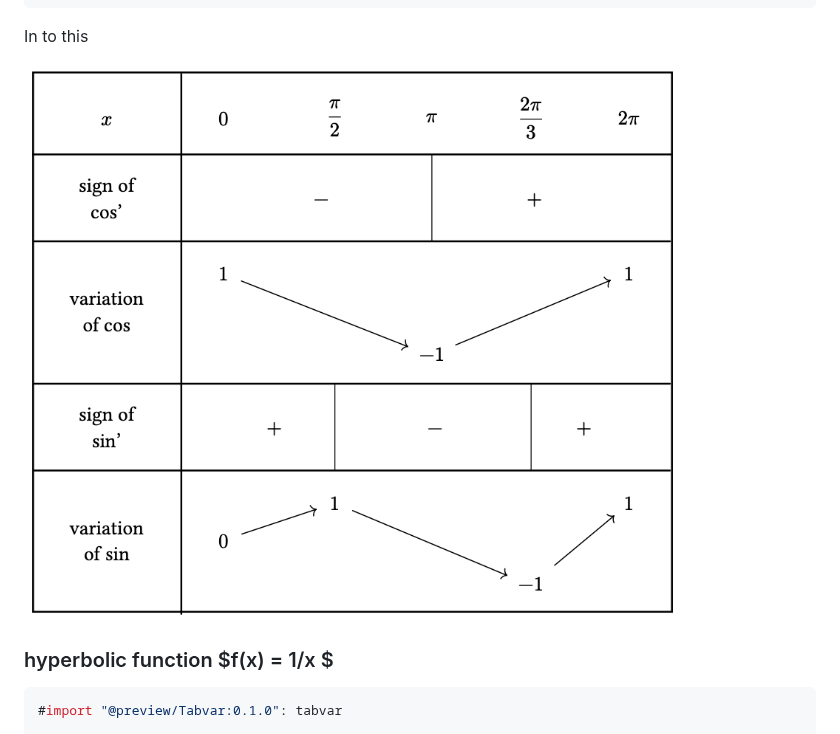
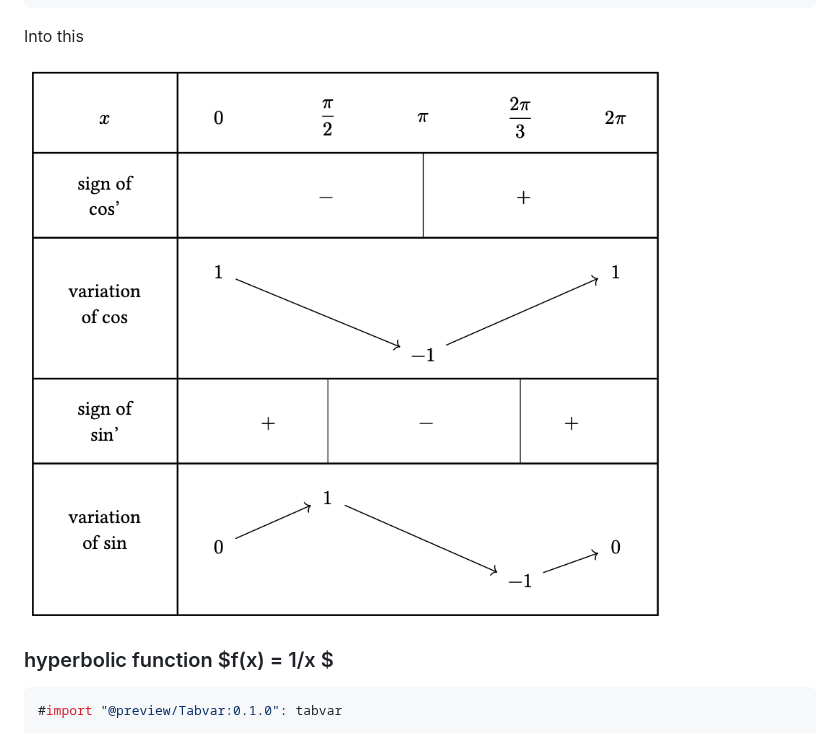
Before and after one commit to Le-foucheur/Typst-VarTable, a Markdown page: README.md, the part around the change. GitHub-like rendering; pictures changed too: exemples/trigonometricFunction.png.

Commit message:
grammar

````diff
--- a/README.md
+++ b/README.md
@@ -46,7 +46,7 @@ Turn this :
   ),
 )
 ```
-In to this
+Into this
 
 ![trigonometric function](./exemples/trigonometricFunction.png)
 
````
Also changed, not shown: 2 other files.
